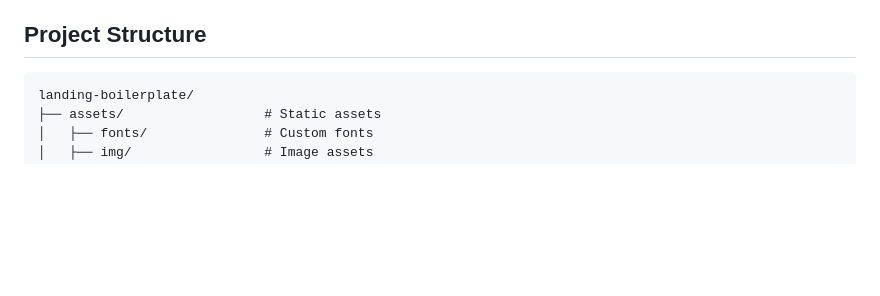
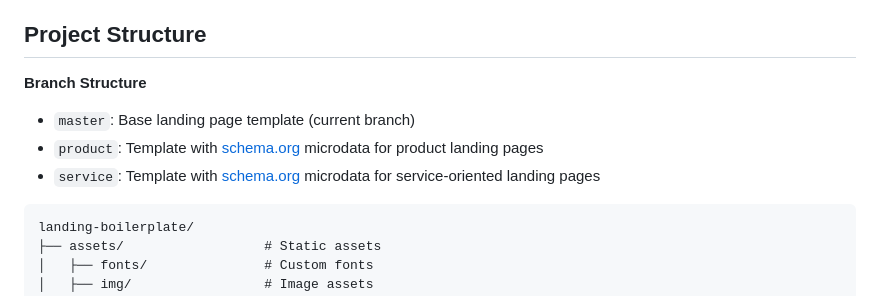
Before and after one commit to theEvilGrinch/landing-boilerplate, a Markdown page: README.md, the part around the change. Drawn GitHub-style; blank space fills up the shorter version.

Commit message:
docs: add repository branches description to project structure

````diff
--- a/README.md
+++ b/README.md
@@ -40,6 +40,11 @@ A production-ready, high-performance landing page template built with modern web
 - **Zero Dependencies** - No JavaScript framework required
 
 ## Project Structure
+
+**Branch Structure**
+  - `master`: Base landing page template (current branch)
+  - `product`: Template with [schema.org](https://schema.org) microdata for product landing pages
+  - `service`: Template with [schema.org](https://schema.org) microdata for service-oriented landing pages
 
 ```
 landing-boilerplate/
````
